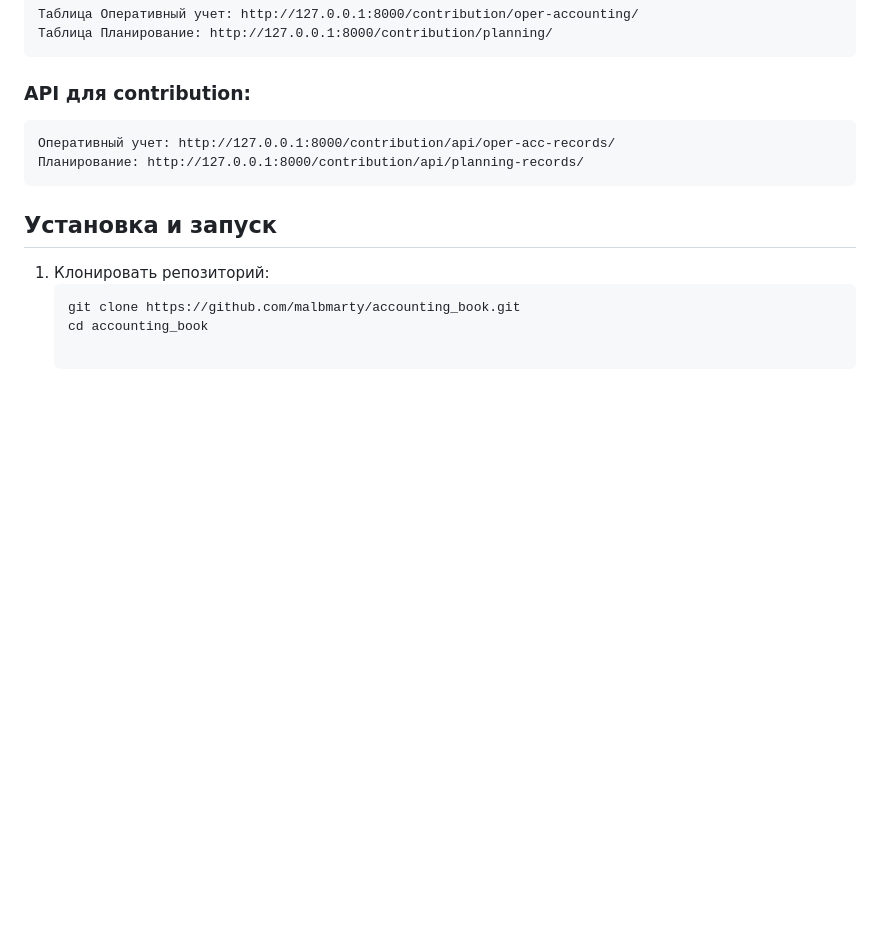
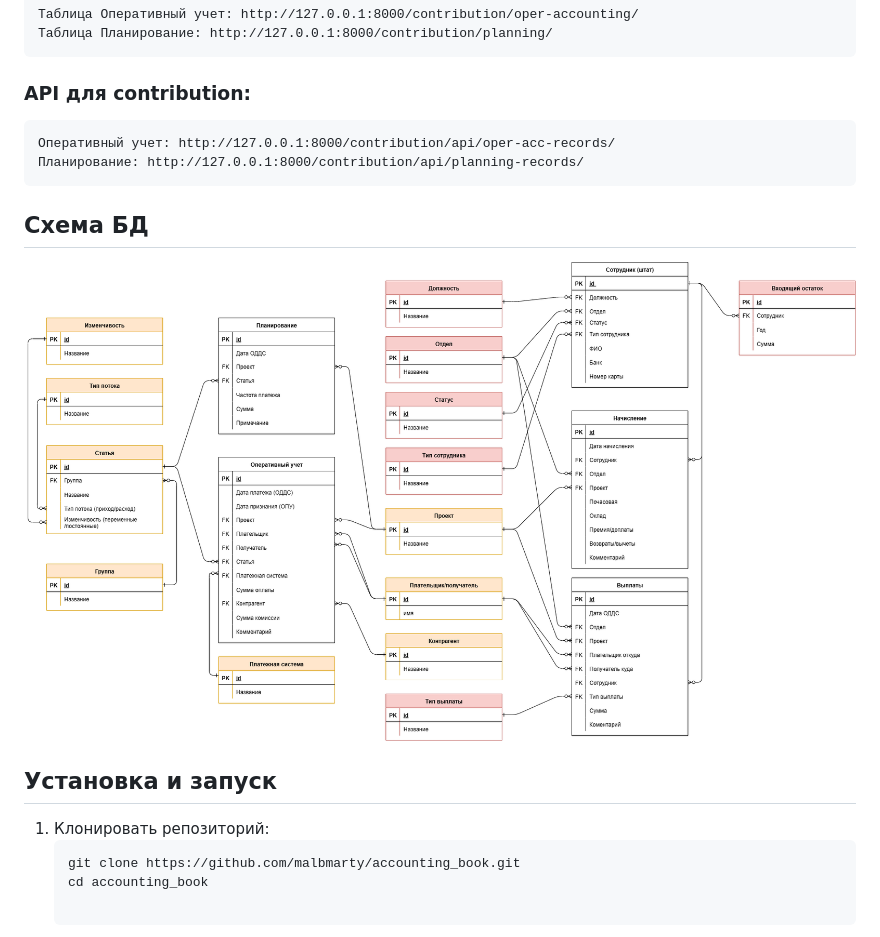
Before and after one commit to malbmarty/accounting_book, a Markdown page: README.md, the part around the change. Rendered like a GitHub page; pictures changed too: Схема_БД.png (added); blank space fills up the shorter version.

Commit message:
В README добавлена схема БД

````diff
--- a/README.md
+++ b/README.md
@@ -82,6 +82,8 @@
     Оперативный учет: http://127.0.0.1:8000/contribution/api/oper-acc-records/
     Планирование: http://127.0.0.1:8000/contribution/api/planning-records/
 
+## Схема БД
+![alt text](Схема_БД.png)
 ## Установка и запуск
 1. Клонировать репозиторий:
    ```
````
